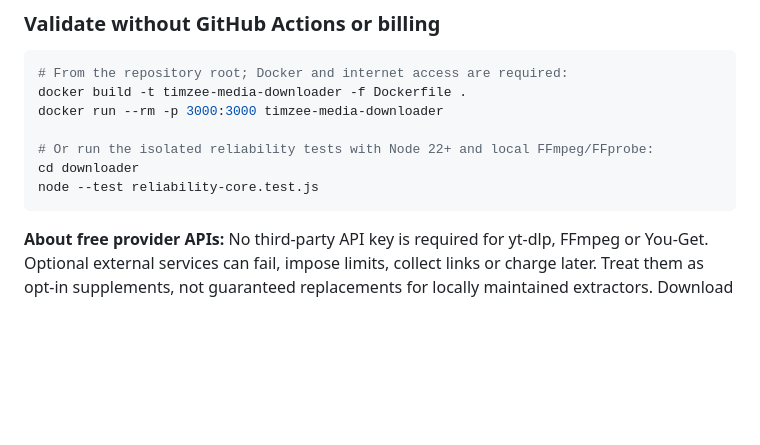
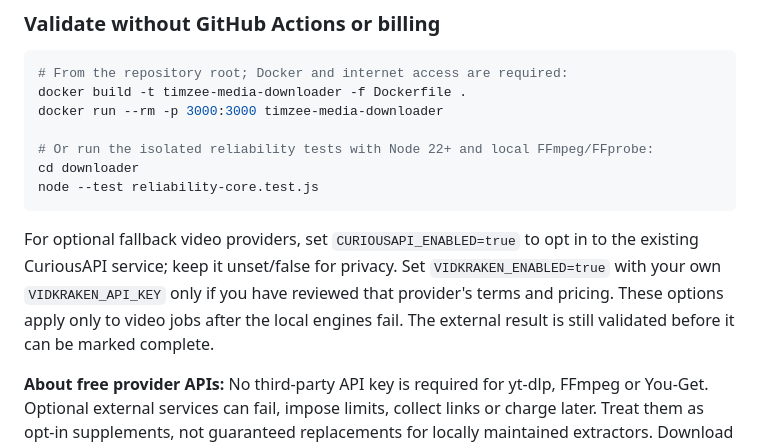
Before and after one commit to Timzee00/Media-downloader, a Markdown page: downloader/README.md, the part around the change. Drawn GitHub-style; blank space fills up the shorter version.

Commit message:
Document privacy-conscious opt-in provider fallbacks and environment switches

````diff
--- a/downloader/README.md
+++ b/downloader/README.md
@@ -163,6 +163,13 @@ cd downloader
 node --test reliability-core.test.js
 ```
 
+For optional fallback video providers, set `CURIOUSAPI_ENABLED=true` to
+opt in to the existing CuriousAPI service; keep it unset/false for privacy.
+Set `VIDKRAKEN_ENABLED=true` with your own `VIDKRAKEN_API_KEY` only if you
+have reviewed that provider's terms and pricing. These options apply only to
+video jobs after the local engines fail. The external result is still
+validated before it can be marked complete.
+
 **About free provider APIs:** No third-party API key is required for yt-dlp,
 FFmpeg or You-Get. Optional external services can fail, impose limits, collect
 links or charge later. Treat them as opt-in supplements, not guaranteed
````
